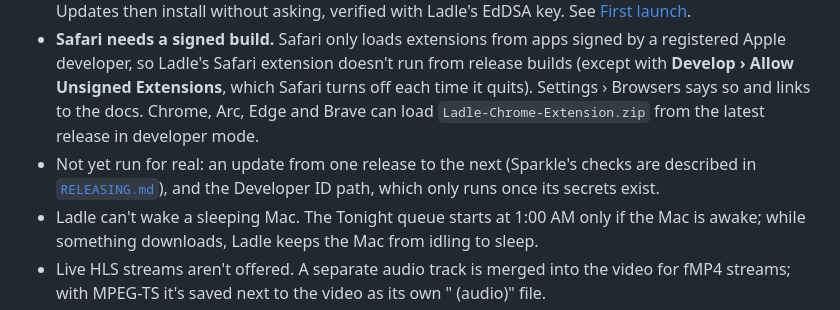
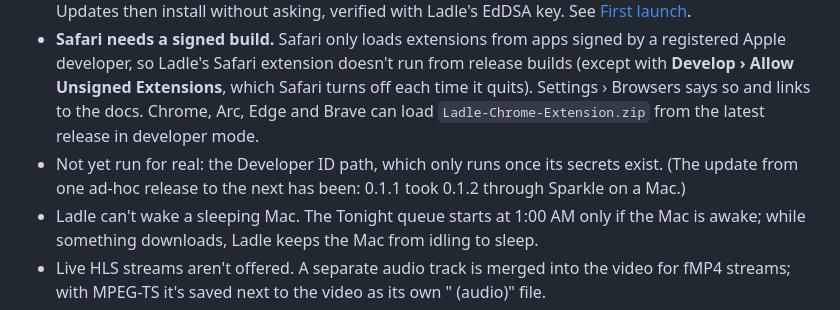
Before and after one commit to ALIRAZA47/ladle-mac, a Markdown page: app/README.md, the part around the change. GitHub-like rendering.

Commit message:
README: the in-app update between ad-hoc releases has run for real
Co-Authored-By: Claude Fable 5.1 <noreply@anthropic.com>
Claude-Session: https://claude.ai/code/session_01MPpjzjhpqxHdj2CpPfwzFU

```diff
--- a/app/README.md
+++ b/app/README.md
@@ -166,9 +166,8 @@ downloads API, so there the content script takes clicks on links to watched file
   **Develop › Allow Unsigned Extensions**, which Safari turns off each time it quits). Settings ›
   Browsers says so and links to the docs. Chrome, Arc, Edge and Brave can load
   `Ladle-Chrome-Extension.zip` from the latest release in developer mode.
-- Not yet run for real: an update from one release to the next (Sparkle's checks are described
-  in [`RELEASING.md`](RELEASING.md)), and the Developer ID path, which only runs once its secrets
-  exist.
+- Not yet run for real: the Developer ID path, which only runs once its secrets exist. (The
+  update from one ad-hoc release to the next has been: 0.1.1 took 0.1.2 through Sparkle on a Mac.)
 - Ladle can't wake a sleeping Mac. The Tonight queue starts at 1:00 AM only if the Mac is awake;
   while something downloads, Ladle keeps the Mac from idling to sleep.
 - Live HLS streams aren't offered. A separate audio track is merged into the video for fMP4
```
